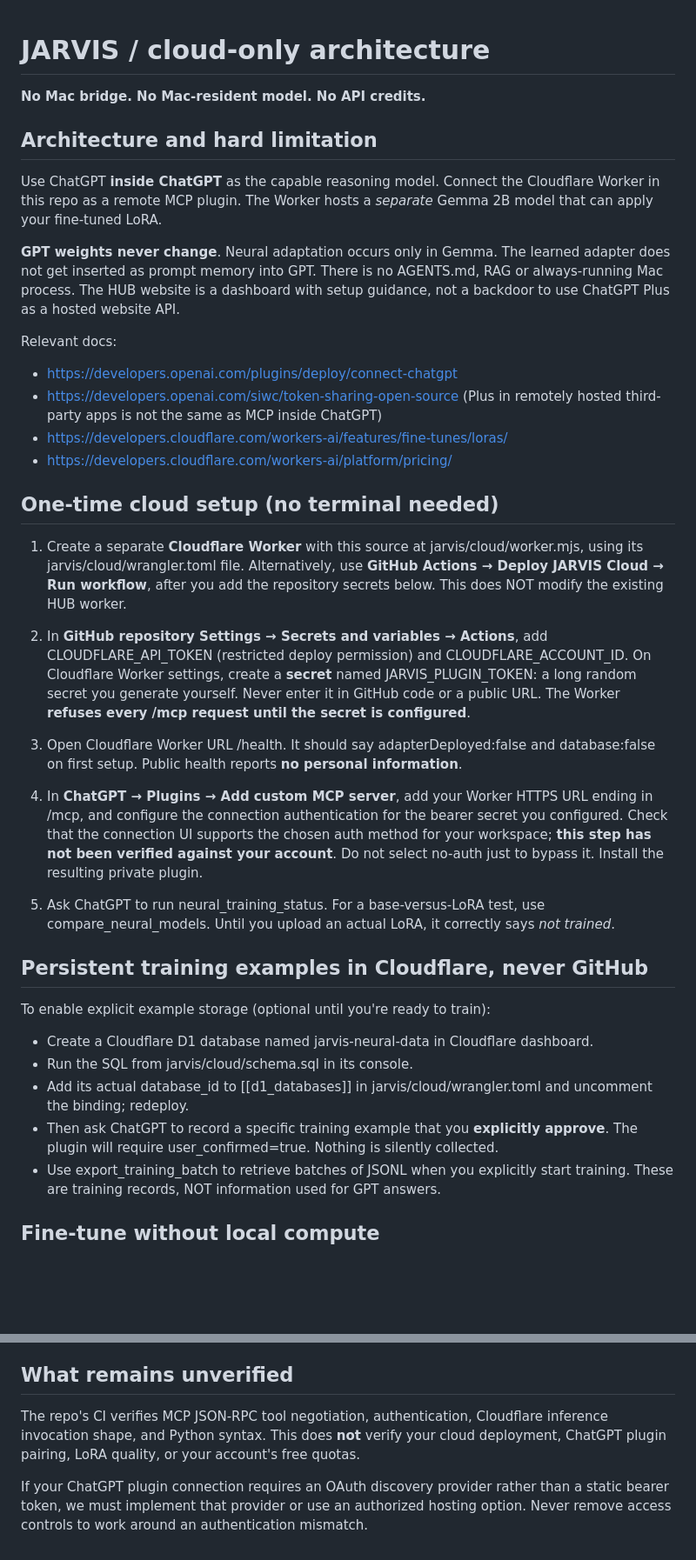
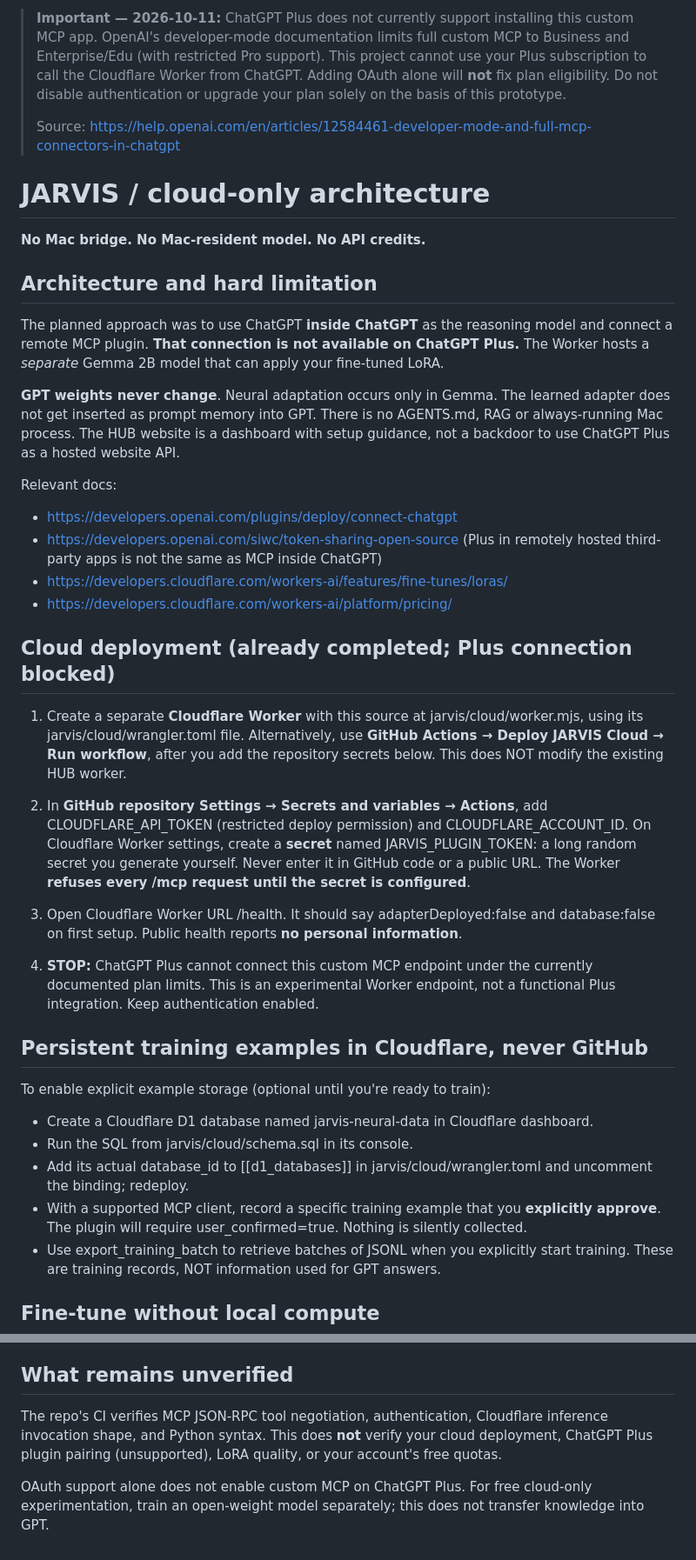
Before and after one commit to FumblingKnight/HUB, a Markdown page: jarvis/README.md, 2 parts joined by grey strips. Shown at 87% size. GitHub-like rendering; blank space fills up the shorter version.

Commit message:
Clarify ChatGPT Plus custom MCP restriction

```diff
--- a/jarvis/README.md
+++ b/jarvis/README.md
@@ -1,10 +1,14 @@
+> **Important — 2026-10-11:** ChatGPT Plus does not currently support installing this custom MCP app. OpenAI's developer-mode documentation limits full custom MCP to Business and Enterprise/Edu (with restricted Pro support). This project cannot use your Plus subscription to call the Cloudflare Worker from ChatGPT. Adding OAuth alone will **not** fix plan eligibility. Do not disable authentication or upgrade your plan solely on the basis of this prototype.
+>
+> Source: https://help.openai.com/en/articles/12584461-developer-mode-and-full-mcp-connectors-in-chatgpt
+
 # JARVIS / cloud-only architecture
 
 **No Mac bridge. No Mac-resident model. No API credits.**
 
 ## Architecture and hard limitation
 
-Use ChatGPT **inside ChatGPT** as the capable reasoning model. Connect the Cloudflare Worker in this repo as a remote MCP plugin. The Worker hosts a *separate* Gemma 2B model that can apply your fine-tuned LoRA.
+The planned approach was to use ChatGPT **inside ChatGPT** as the reasoning model and connect a remote MCP plugin. **That connection is not available on ChatGPT Plus.** The Worker hosts a *separate* Gemma 2B model that can apply your fine-tuned LoRA.
 
 **GPT weights never change**. Neural adaptation occurs only in Gemma. The learned adapter does not get inserted as prompt memory into GPT. There is no AGENTS.md, RAG or always-running Mac process. The HUB website is a dashboard with setup guidance, not a backdoor to use ChatGPT Plus as a hosted website API.
 
@@ -14,7 +18,7 @@ Relevant docs:
 - https://developers.cloudflare.com/workers-ai/features/fine-tunes/loras/
 - https://developers.cloudflare.com/workers-ai/platform/pricing/
 
-## One-time cloud setup (no terminal needed)
+## Cloud deployment (already completed; Plus connection blocked)
 
 1. Create a separate **Cloudflare Worker** with this source at jarvis/cloud/worker.mjs, using its jarvis/cloud/wrangler.toml file. Alternatively, use **GitHub Actions → Deploy JARVIS Cloud → Run workflow**, after you add the repository secrets below. This does NOT modify the existing HUB worker.
 
@@ -22,9 +26,7 @@ Relevant docs:
 
 3. Open Cloudflare Worker URL /health. It should say adapterDeployed:false and database:false on first setup. Public health reports **no personal information**.
 
-4. In **ChatGPT → Plugins → Add custom MCP server**, add your Worker HTTPS URL ending in /mcp, and configure the connection authentication for the bearer secret you configured. Check that the connection UI supports the chosen auth method for your workspace; **this step has not been verified against your account**. Do not select no-auth just to bypass it. Install the resulting private plugin.
-
-5. Ask ChatGPT to run neural_training_status. For a base-versus-LoRA test, use compare_neural_models. Until you upload an actual LoRA, it correctly says *not trained*.
+4. **STOP:** ChatGPT Plus cannot connect this custom MCP endpoint under the currently documented plan limits. This is an experimental Worker endpoint, not a functional Plus integration. Keep authentication enabled.
 
 ## Persistent training examples in Cloudflare, never GitHub
 
@@ -33,7 +35,7 @@ To enable explicit example storage (optional until you're ready to train):
 - Create a Cloudflare D1 database named jarvis-neural-data in Cloudflare dashboard.
 - Run the SQL from jarvis/cloud/schema.sql in its console.
 - Add its actual database_id to [[d1_databases]] in jarvis/cloud/wrangler.toml and uncomment the binding; redeploy.
-- Then ask ChatGPT to record a specific training example that you **explicitly approve**. The plugin will require user_confirmed=true. Nothing is silently collected.
+- With a supported MCP client, record a specific training example that you **explicitly approve**. The plugin will require user_confirmed=true. Nothing is silently collected.
 - Use export_training_batch to retrieve batches of JSONL when you explicitly start training. These are training records, NOT information used for GPT answers.
 
 ## Fine-tune without local compute
@@ -55,6 +57,6 @@ The Worker is a **private one-user MCP service**. Authentication is required on
 
 ## What remains unverified
 
-The repo's CI verifies MCP JSON-RPC tool negotiation, authentication, Cloudflare inference invocation shape, and Python syntax. This does **not** verify your cloud deployment, ChatGPT plugin pairing, LoRA quality, or your account's free quotas.
+The repo's CI verifies MCP JSON-RPC tool negotiation, authentication, Cloudflare inference invocation shape, and Python syntax. This does **not** verify your cloud deployment, ChatGPT Plus plugin pairing (unsupported), LoRA quality, or your account's free quotas.
 
-If your ChatGPT plugin connection requires an OAuth discovery provider rather than a static bearer token, we must implement that provider or use an authorized hosting option. Never remove access controls to work around an authentication mismatch.
+OAuth support alone does not enable custom MCP on ChatGPT Plus. For free cloud-only experimentation, train an open-weight model separately; this does not transfer knowledge into GPT.
```
Also changed, not shown: other parts of jarvis/README.md (+1 -1 lines).
